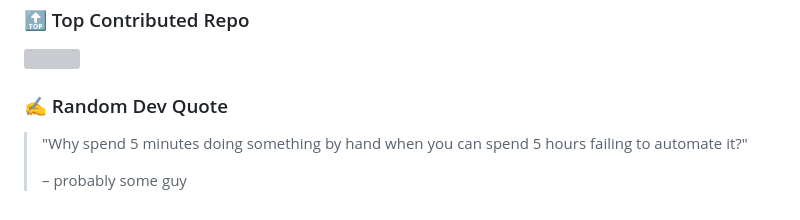
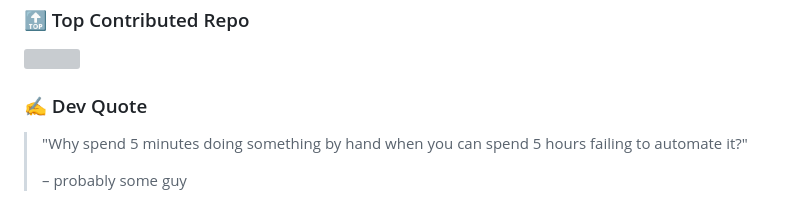
Before and after one commit to Rohan1279/Rohan1279, a Markdown page: README.md, the part around the change. Drawn GitHub-style; grey boxes are pictures that could not be loaded.

```diff
--- a/README.md
+++ b/README.md
@@ -43,7 +43,7 @@
 ### 🔝 Top Contributed Repo
 ![](https://github-contributor-stats.vercel.app/api?username=rohan1279&limit=5&theme=nord&combine_all_yearly_contributions=true)
 
-### ✍️ Random Dev Quote
+### ✍️ Dev Quote
 <blockquote style="background-color: #720D5D; color: white; padding: 20px; border-radius: 8px;">
   <p style="font-style: italic; font-size: 18px;">
     "Why spend 5 minutes doing something by hand when you can spend 5 hours failing to automate it?"
```
